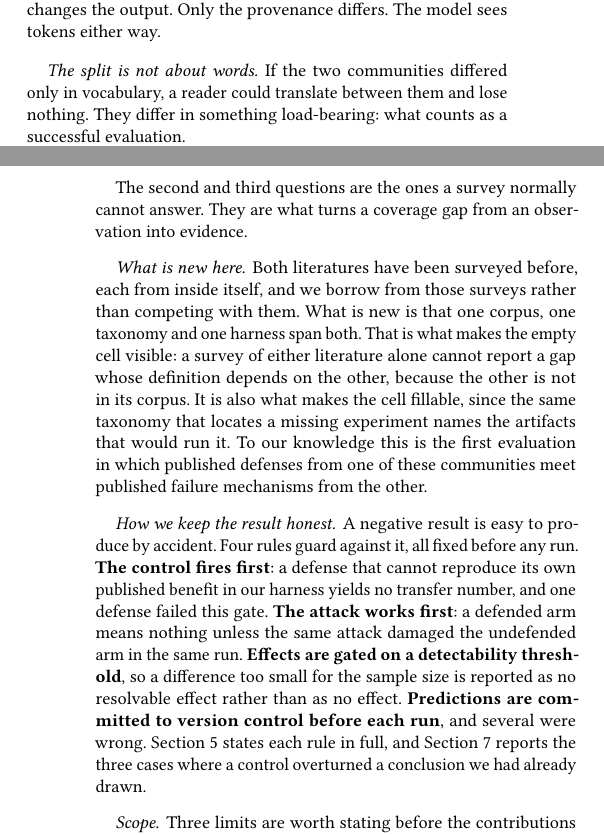
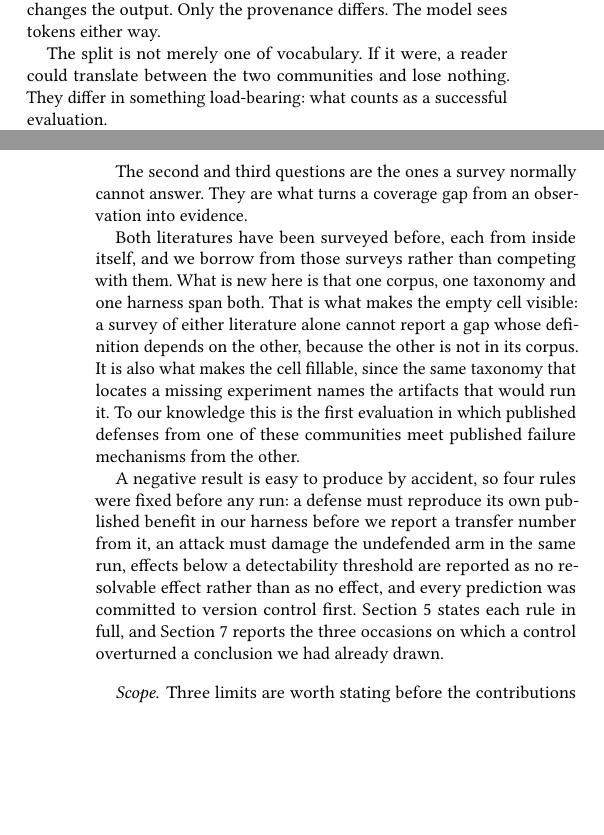
Before and after one commit to Nyamtulla/context_poison, a LaTeX paper (latex/main.tex, which reads latex/sections/01-introduction.tex): two parts of the columns of pages 1 and 2 of 20, joined at a grey line, cut so that both start at the same text, the shorter picture padded with empty space. Compiled offline with pdfLaTeX.

Commit message:
Stop using sentences as paragraph headings in the introduction
Run-in \paragraph headings are standard in systems and security papers, and
the rest of the paper uses them correctly: Contributions, Scope, Future work,
Environment, Which items. Those are noun phrases, which is the convention.

Three in the introduction were not. "The split is not about words.", "What is
new here." and "How we keep the result honest." are a sentence and two
clauses, and six headings in one introduction fragments an argument that
should read as continuous prose. VUSEC's checklist asks for a short
introduction that explains the idea and lists the contributions, not a form
with six fields.

All three are now prose. The split paragraph opens with its own topic
sentence. The novelty claim sits where the reader has just formed the question
it answers. The four correctness rules compress from a bolded list into two
sentences, because Section 7 states them in full and the introduction only
needs to promise that they exist.

Three headings remain, all noun phrases: Research questions, Scope,
Contributions.

```diff
--- a/latex/sections/01-introduction.tex
+++ b/latex/sections/01-introduction.tex
@@ -28,10 +28,9 @@ The two communities describe the same underlying failure. A passage the model
 should not trust enters the context window and changes the output. Only the
 provenance differs. The model sees tokens either way.
 
-\paragraph{The split is not about words.}
-If the two communities differed only in vocabulary, a reader could translate
-between them and lose nothing. They differ in something load-bearing: what
-counts as a successful evaluation.
+The split is not merely one of vocabulary. If it were, a reader could
+translate between the two communities and lose nothing. They differ in
+something load-bearing: what counts as a successful evaluation.
 
 A fix for the accidental case is measured on an average-case benchmark,
 because nothing is adapting to it. A defense for the adversarial case is
@@ -74,6 +72,6 @@ They are what turns a coverage gap from an observation into evidence.
 Both literatures have been surveyed before, each from inside itself, and we
-borrow from those surveys rather than competing with them. What is new is that
-one corpus, one taxonomy and one harness span both. That is what makes the
+borrow from those surveys rather than competing with them. What is new here is
+that one corpus, one taxonomy and one harness span both. That is what makes the
 empty cell visible: a survey of either literature alone cannot report a gap
 whose definition depends on the other, because the other is not in its corpus.
 It is also what makes the cell fillable, since the same taxonomy that locates a
@@ -81,18 +79,15 @@ missing experiment names the artifacts that would run it. To our knowledge
 this is the first evaluation in which published defenses from one of these
 communities meet published failure mechanisms from the other.
 
-\paragraph{How we keep the result honest.}
-A negative result is easy to produce by accident. Four rules guard against it,
-all fixed before any run. \textbf{The control fires first}: a defense that
-cannot reproduce its own published benefit in our harness yields no transfer
-number, and one defense failed this gate. \textbf{The attack works first}: a
-defended arm means nothing unless the same attack damaged the undefended arm
-in the same run. \textbf{Effects are gated on a detectability threshold}, so a
-difference too small for the sample size is reported as no resolvable effect
-rather than as no effect. \textbf{Predictions are committed to version control
-before each run}, and several were wrong. Section~\ref{sec:experiments} states
-each rule in full, and Section~\ref{sec:results2} reports the three cases where
-a control overturned a conclusion we had already drawn.
+A negative result is easy to produce by accident, so four rules were fixed
+before any run: a defense must reproduce its own published benefit in our
+harness before we report a transfer number from it, an attack must damage the
+undefended arm in the same run, effects below a detectability threshold are
+reported as no resolvable effect rather than as no effect, and every
+prediction was committed to version control first.
+Section~\ref{sec:experiments} states each rule in full, and
+Section~\ref{sec:results2} reports the three occasions on which a control
+overturned a conclusion we had already drawn.
 
 \paragraph{Scope.}
 Three limits are worth stating before the contributions rather than after
```
Also changed, not shown: latex/sections/01-introduction.tex (1 more changed lines).
